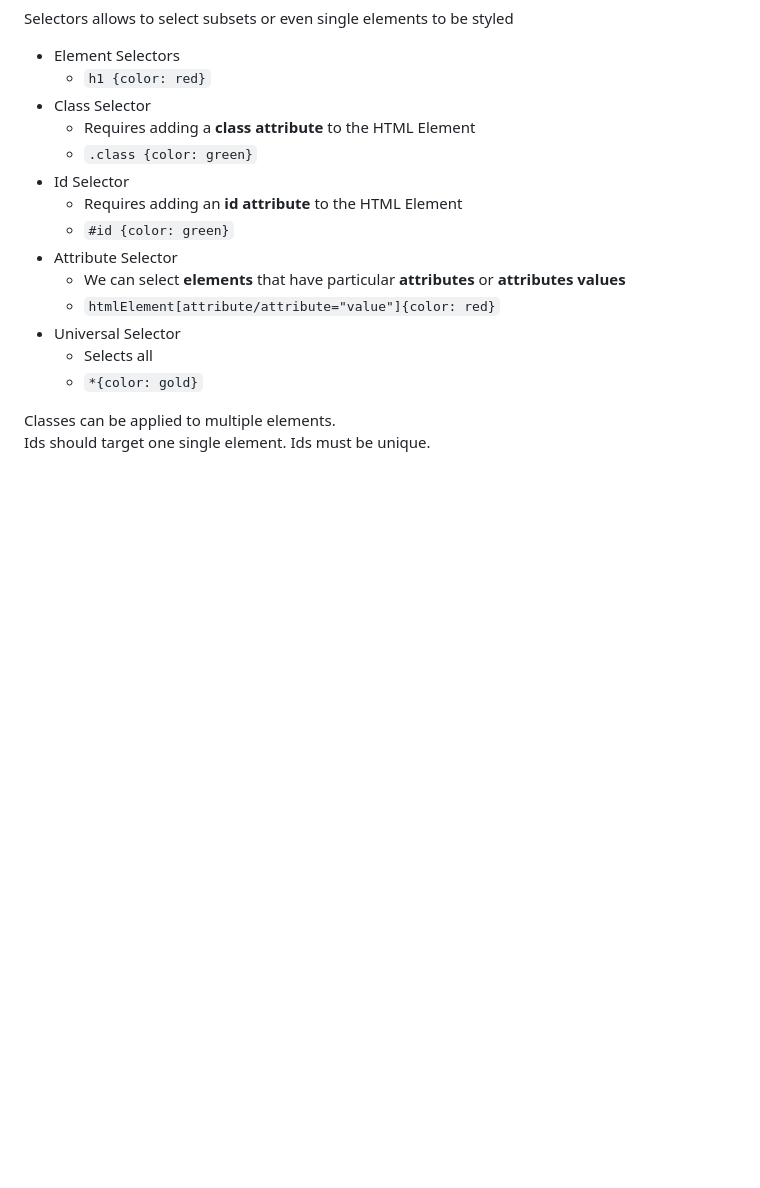
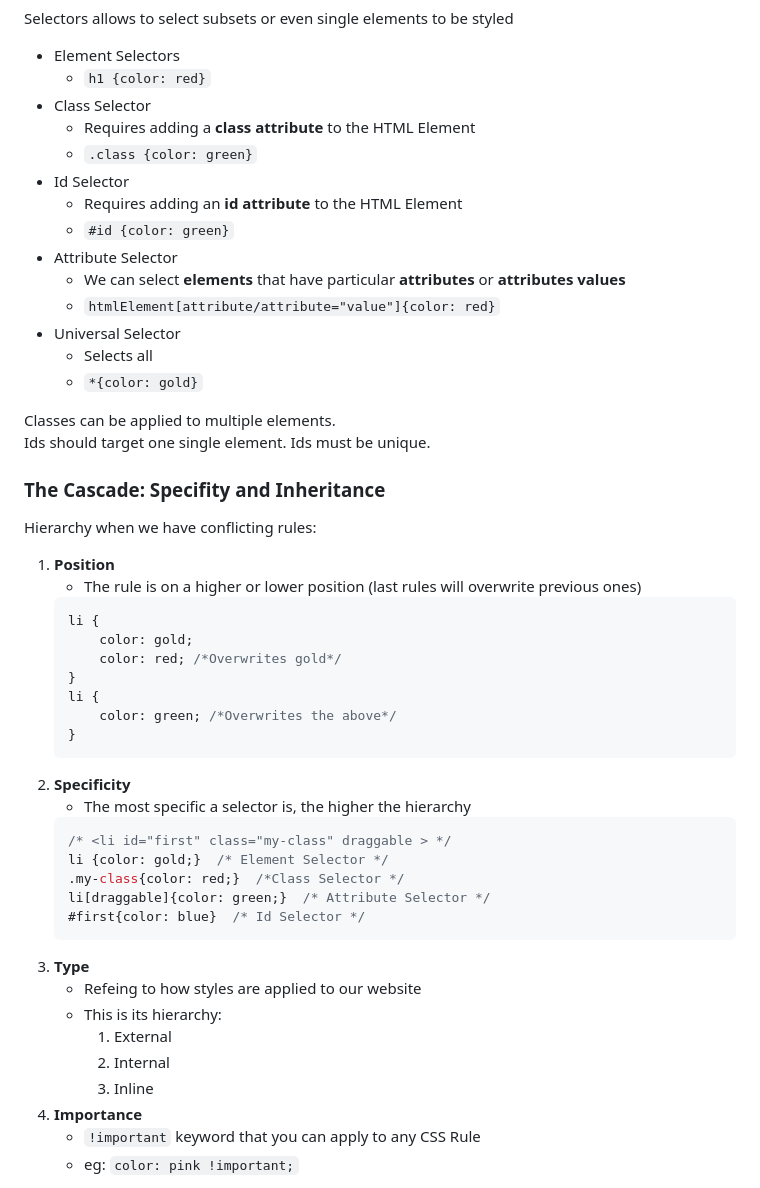
Before and after one commit to ChristianVillalba/the-complete-web-development-bootcamp, a Markdown page: CSS/README.md, the part around the change printed below. Rendered like a GitHub page; blank space fills up the shorter version.

````diff
--- a/CSS/README.md
+++ b/CSS/README.md
@@ -53,3 +53,36 @@ Selectors allows to select subsets or even single elements to be styled
 Classes can be applied to multiple elements.
 Ids should target one single element. Ids must be unique.
 
+### The Cascade: Specifity and Inheritance
+
+Hierarchy when we have conflicting rules:
+1. **Position**
+    * The rule is on a higher or lower position (last rules will overwrite previous ones)
+    ```css
+    li {
+        color: gold;
+        color: red; /*Overwrites gold*/
+    }
+    li {
+        color: green; /*Overwrites the above*/
+    }
+    ```
+2. **Specificity**
+    * The most specific a selector is, the higher the hierarchy
+    ```css
+    /* <li id="first" class="my-class" draggable > */
+    li {color: gold;}  /* Element Selector */
+    .my-class{color: red;}  /*Class Selector */
+    li[draggable]{color: green;}  /* Attribute Selector */
+    #first{color: blue}  /* Id Selector */
+    ```
+3. **Type**
+    * Refeing to how styles are applied to our website
+    * This is its hierarchy:
+        1. External
+        2. Internal
+        3. Inline
+4. **Importance**
+    * `!important` keyword that you can apply to any CSS Rule
+    * eg: `color: pink !important;`
+
````
Also changed, not shown: other parts of CSS/README.md (+74 -7 lines).
